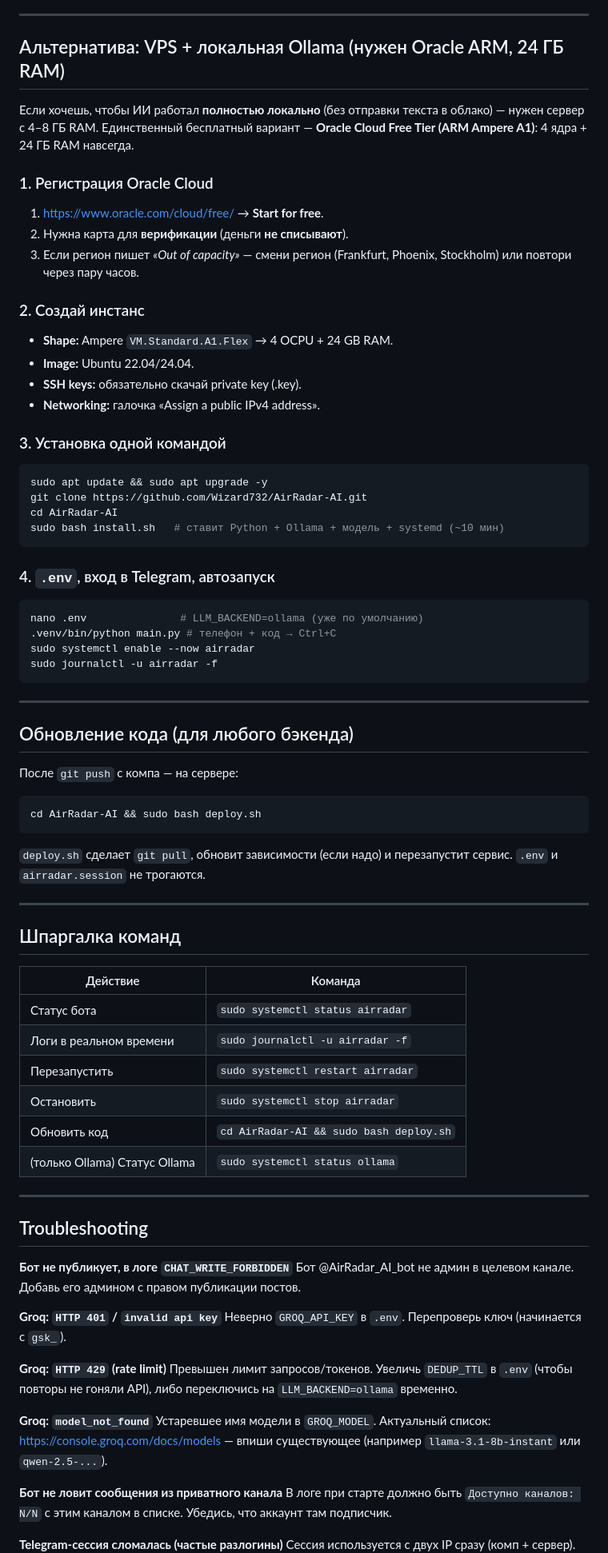
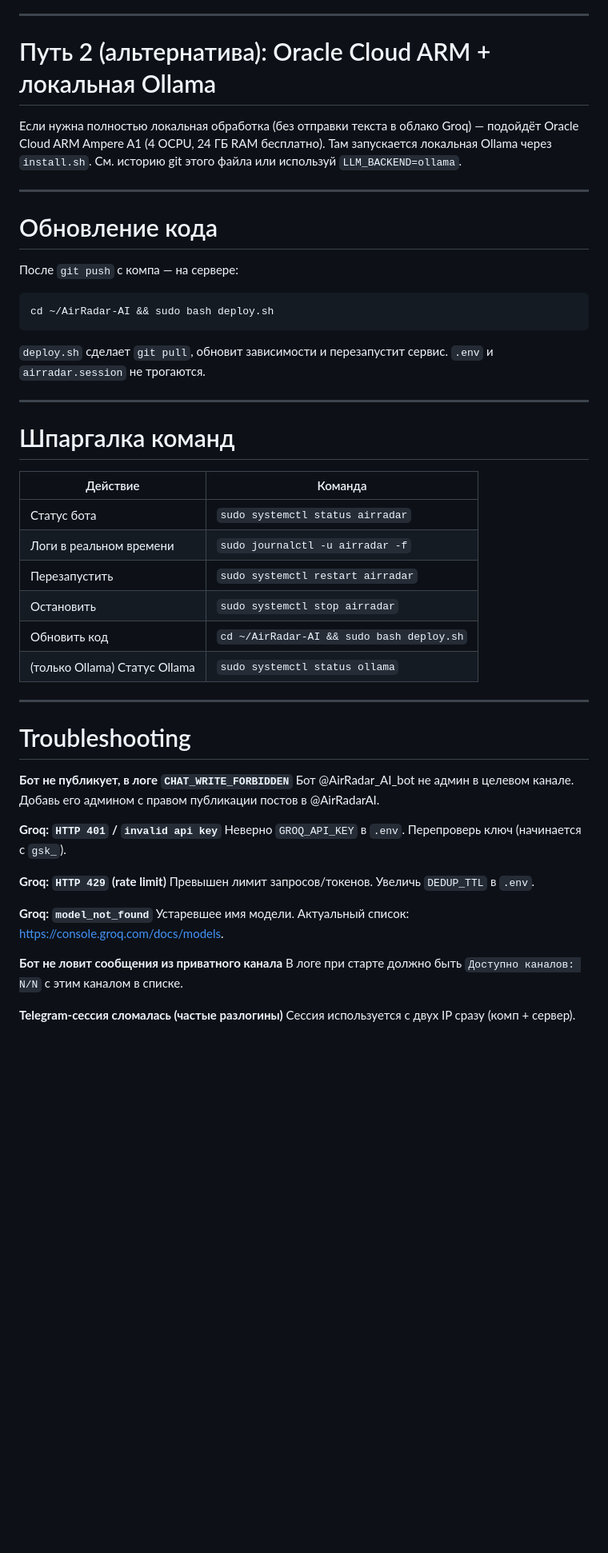
Before and after one commit to Wizard732/AirRadar-AI, a Markdown page: DEPLOY.md, the part around one of its changes. Shown at 80% size. Drawn GitHub-style; blank space fills up the shorter version.

````diff
--- a/DEPLOY.md
+++ b/DEPLOY.md
@@ -101,54 +171,27 @@ sudo journalctl -u airradar -f
 
 ---
 
-## Альтернатива: VPS + локальная Ollama (нужен Oracle ARM, 24 ГБ RAM)
+# Путь 2 (альтернатива): Oracle Cloud ARM + локальная Ollama
 
-Если хочешь, чтобы ИИ работал **полностью локально** (без отправки текста в
-облако) — нужен сервер с 4–8 ГБ RAM. Единственный бесплатный вариант —
-**Oracle Cloud Free Tier (ARM Ampere A1)**: 4 ядра + 24 ГБ RAM навсегда.
-
-### 1. Регистрация Oracle Cloud
-1. https://www.oracle.com/cloud/free/ → **Start for free**.
-2. Нужна карта для **верификации** (деньги **не списывают**).
-3. Если регион пишет *«Out of capacity»* — смени регион (Frankfurt, Phoenix,
-   Stockholm) или повтори через пару часов.
-
-### 2. Создай инстанс
-- **Shape:** Ampere `VM.Standard.A1.Flex` → 4 OCPU + 24 GB RAM.
-- **Image:** Ubuntu 22.04/24.04.
-- **SSH keys:** обязательно скачай private key (.key).
-- **Networking:** галочка «Assign a public IPv4 address».
-
-### 3. Установка одной командой
-```bash
-sudo apt update && sudo apt upgrade -y
-git clone https://github.com/Wizard732/AirRadar-AI.git
-cd AirRadar-AI
-sudo bash install.sh   # ставит Python + Ollama + модель + systemd (~10 мин)
-```
-
-### 4. `.env`, вход в Telegram, автозапуск
-```bash
-nano .env               # LLM_BACKEND=ollama (уже по умолчанию)
-.venv/bin/python main.py # телефон + код → Ctrl+C
-sudo systemctl enable --now airradar
-sudo journalctl -u airradar -f
-```
+Если нужна полностью локальная обработка (без отправки текста в облако Groq) —
+подойдёт Oracle Cloud ARM Ampere A1 (4 OCPU, 24 ГБ RAM бесплатно). Там
+запускается локальная Ollama через `install.sh`. См. историю git этого файла
+или используй `LLM_BACKEND=ollama`.
 
 ---
 
-## Обновление кода (для любого бэкенда)
+# Обновление кода
 
 После `git push` с компа — на сервере:
 ```bash
-cd AirRadar-AI && sudo bash deploy.sh
+cd ~/AirRadar-AI && sudo bash deploy.sh
 ```
-`deploy.sh` сделает `git pull`, обновит зависимости (если надо) и перезапустит
-сервис. `.env` и `airradar.session` не трогаются.
+`deploy.sh` сделает `git pull`, обновит зависимости и перезапустит сервис.
+`.env` и `airradar.session` не трогаются.
 
 ---
 
-## Шпаргалка команд
+# Шпаргалка команд
 
 | Действие | Команда |
 |----------|---------|
@@ -156,32 +199,28 @@ cd AirRadar-AI && sudo bash deploy.sh
 | Логи в реальном времени | `sudo journalctl -u airradar -f` |
 | Перезапустить | `sudo systemctl restart airradar` |
 | Остановить | `sudo systemctl stop airradar` |
-| Обновить код | `cd AirRadar-AI && sudo bash deploy.sh` |
+| Обновить код | `cd ~/AirRadar-AI && sudo bash deploy.sh` |
 | (только Ollama) Статус Ollama | `sudo systemctl status ollama` |
 
 ---
 
-## Troubleshooting
+# Troubleshooting
 
 **Бот не публикует, в логе `CHAT_WRITE_FORBIDDEN`**
 Бот @AirRadar_AI_bot не админ в целевом канале. Добавь его админом с правом
-публикации постов.
+публикации постов в @AirRadarAI.
 
 **Groq: `HTTP 401` / `invalid api key`**
 Неверно `GROQ_API_KEY` в `.env`. Перепроверь ключ (начинается с `gsk_`).
 
 **Groq: `HTTP 429` (rate limit)**
-Превышен лимит запросов/токенов. Увеличь `DEDUP_TTL` в `.env` (чтобы повторы
-не гоняли API), либо переключись на `LLM_BACKEND=ollama` временно.
+Превышен лимит запросов/токенов. Увеличь `DEDUP_TTL` в `.env`.
 
 **Groq: `model_not_found`**
-Устаревшее имя модели в `GROQ_MODEL`. Актуальный список:
-https://console.groq.com/docs/models — впиши существующее (например
-`llama-3.1-8b-instant` или `qwen-2.5-...`).
+Устаревшее имя модели. Актуальный список: https://console.groq.com/docs/models.
 
 **Бот не ловит сообщения из приватного канала**
 В логе при старте должно быть `Доступно каналов: N/N` с этим каналом в списке.
-Убедись, что аккаунт там подписчик.
 
 **Telegram-сессия сломалась (частые разлогины)**
 Сессия используется с двух IP сразу (комп + сервер). Останови бота на компе,
````
Also changed, not shown: other parts of DEPLOY.md (+130 -55 lines).
